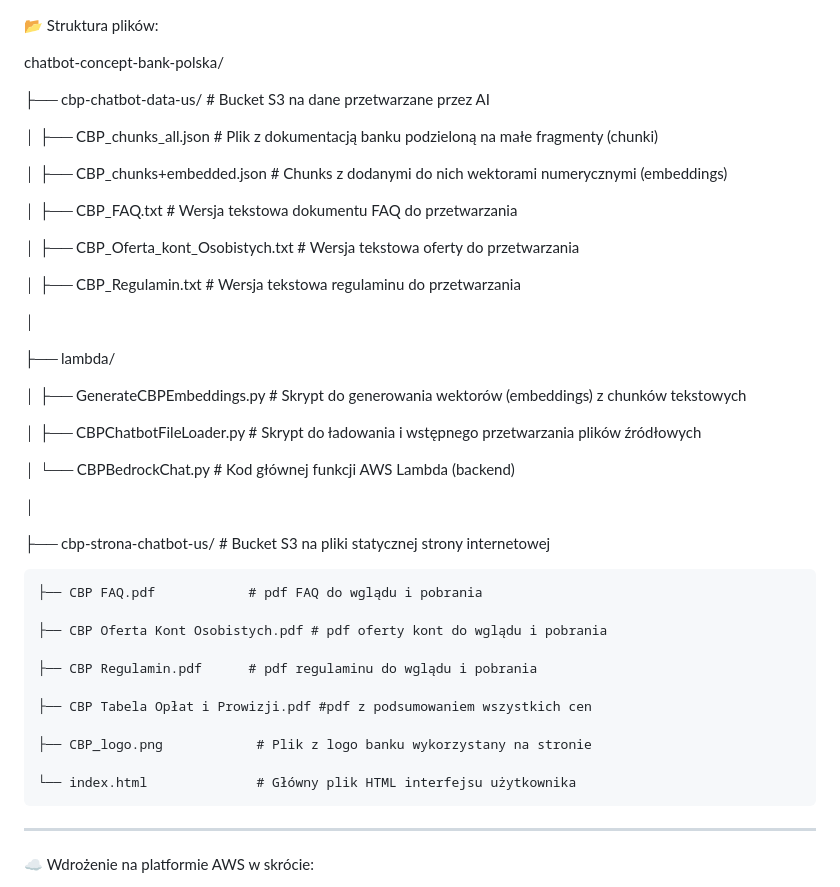
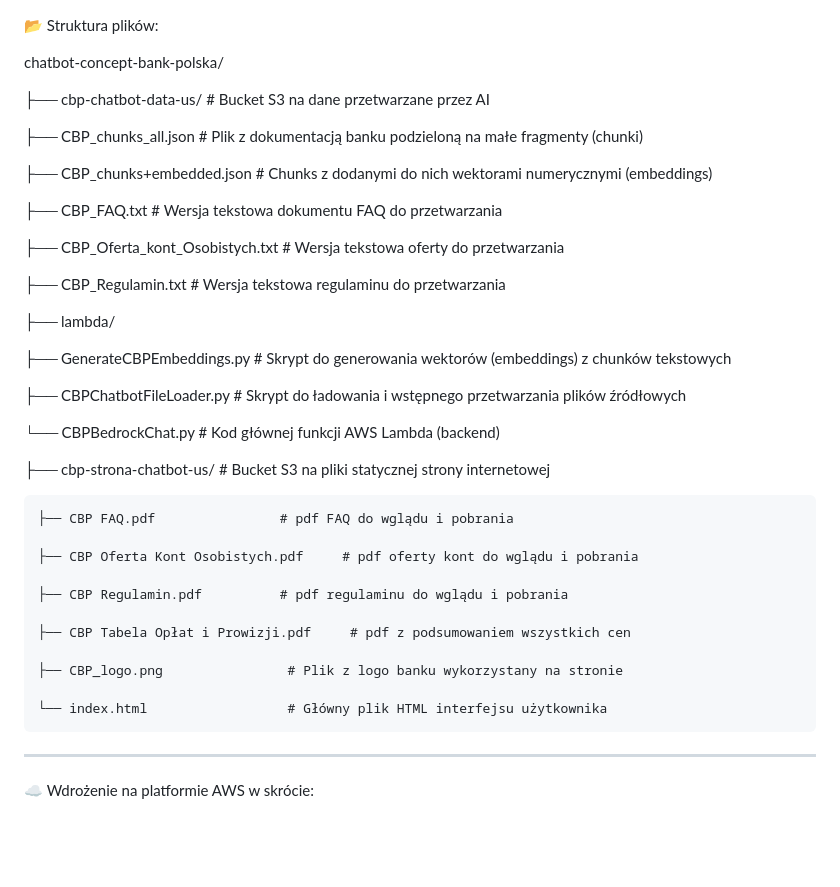
Before and after one commit to KamilLemanski/aws-bank-chatbot, a Markdown page: README.md, the part around the change. Drawn GitHub-style; blank space fills up the shorter version.

```diff
--- a/README.md
+++ b/README.md
@@ -66,43 +66,43 @@ https://cbp-strona-chatbot-us.s3.us-east-1.amazonaws.com/index.html
 
 chatbot-concept-bank-polska/
 
-├── cbp-chatbot-data-us/       # Bucket S3 na dane przetwarzane przez AI
+├── cbp-chatbot-data-us/           # Bucket S3 na dane przetwarzane przez AI
 
-│   ├── CBP_chunks_all.json    # Plik z dokumentacją banku podzieloną na małe fragmenty (chunki)
+   ├── CBP_chunks_all.json        # Plik z dokumentacją banku podzieloną na małe fragmenty (chunki)
 
-│   ├── CBP_chunks+embedded.json  # Chunks z dodanymi do nich wektorami numerycznymi (embeddings)
+   ├── CBP_chunks+embedded.json      # Chunks z dodanymi do nich wektorami numerycznymi (embeddings)
 
-│   ├── CBP_FAQ.txt            # Wersja tekstowa dokumentu FAQ do przetwarzania
+   ├── CBP_FAQ.txt                # Wersja tekstowa dokumentu FAQ do przetwarzania
 
-│   ├── CBP_Oferta_kont_Osobistych.txt  # Wersja tekstowa oferty do przetwarzania
+   ├── CBP_Oferta_kont_Osobistych.txt      # Wersja tekstowa oferty do przetwarzania
 
-│   ├── CBP_Regulamin.txt      # Wersja tekstowa regulaminu do przetwarzania
+   ├── CBP_Regulamin.txt          # Wersja tekstowa regulaminu do przetwarzania
 
-│
+
 
 ├── lambda/
 
-│   ├── GenerateCBPEmbeddings.py  # Skrypt do generowania wektorów (embeddings) z chunków tekstowych
+   ├── GenerateCBPEmbeddings.py      # Skrypt do generowania wektorów (embeddings) z chunków tekstowych
 
-│   ├── CBPChatbotFileLoader.py   # Skrypt do ładowania i wstępnego przetwarzania plików źródłowych
+   ├── CBPChatbotFileLoader.py       # Skrypt do ładowania i wstępnego przetwarzania plików źródłowych
 
-│   └── CBPBedrockChat.py         # Kod głównej funkcji AWS Lambda (backend)
+   └── CBPBedrockChat.py             # Kod głównej funkcji AWS Lambda (backend)
 
-│
 
-├── cbp-strona-chatbot-us/     # Bucket S3 na pliki statycznej strony internetowej
 
-    ├── CBP FAQ.pdf            # pdf FAQ do wglądu i pobrania
+├── cbp-strona-chatbot-us/         # Bucket S3 na pliki statycznej strony internetowej
 
-    ├── CBP Oferta Kont Osobistych.pdf # pdf oferty kont do wglądu i pobrania
+    ├── CBP FAQ.pdf                # pdf FAQ do wglądu i pobrania
 
-    ├── CBP Regulamin.pdf      # pdf regulaminu do wglądu i pobrania
+    ├── CBP Oferta Kont Osobistych.pdf     # pdf oferty kont do wglądu i pobrania
 
-    ├── CBP Tabela Opłat i Prowizji.pdf #pdf z podsumowaniem wszystkich cen
+    ├── CBP Regulamin.pdf          # pdf regulaminu do wglądu i pobrania
 
-    ├── CBP_logo.png            # Plik z logo banku wykorzystany na stronie
+    ├── CBP Tabela Opłat i Prowizji.pdf     # pdf z podsumowaniem wszystkich cen
 
-    └── index.html              # Główny plik HTML interfejsu użytkownika
+    ├── CBP_logo.png                # Plik z logo banku wykorzystany na stronie
+
+    └── index.html                  # Główny plik HTML interfejsu użytkownika
 
 ------------
 ☁️ Wdrożenie na platformie AWS w skrócie:
```
